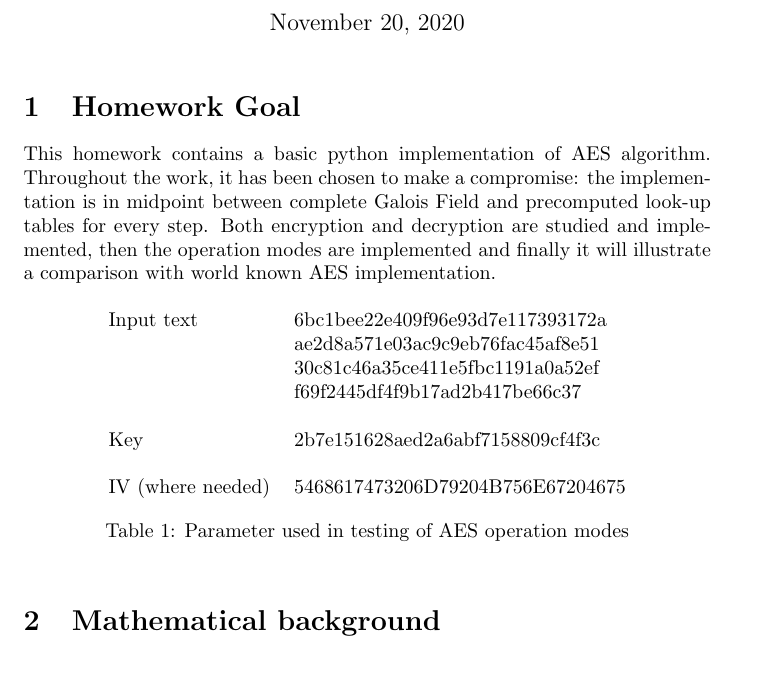
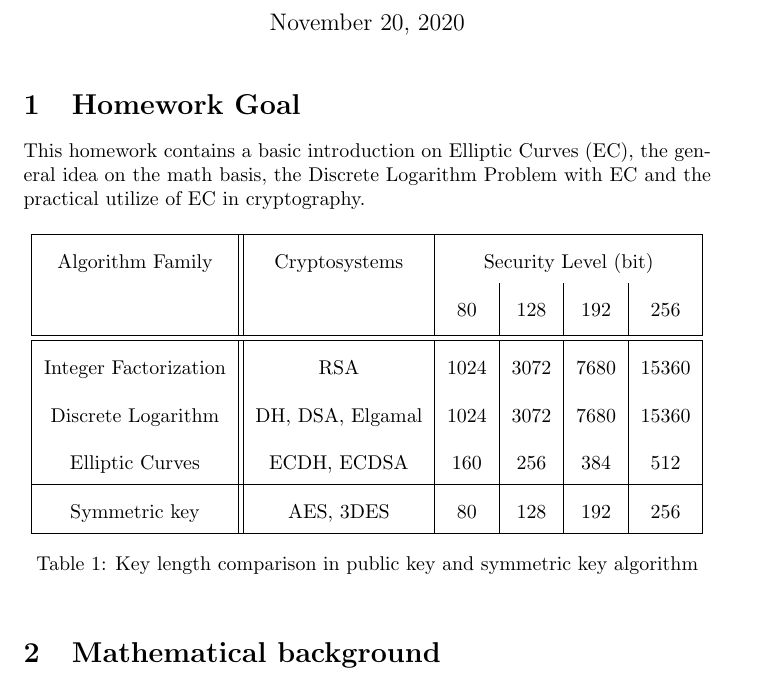
Before and after one commit to Prinzivalle/Computer_Network_Security, a LaTeX problem sheet (Homework4/Homework04_Prinzivalle.tex): part of page 1 of 2, cut so that both start at the same text. Compiled offline with pdfLaTeX.

Commit message:
latex added table comparison key length

```diff
--- a/Homework4/Homework04_Prinzivalle.tex
+++ b/Homework4/Homework04_Prinzivalle.tex
@@ -60,22 +60,28 @@
 
 \section{Homework Goal}
 
-This homework contains a basic python implementation of AES algorithm. Throughout the work, it has been chosen to make a compromise: the implementation is in midpoint between complete Galois Field and precomputed look-up tables for every step. Both encryption and decryption are studied and implemented, then the operation modes are implemented and finally it will illustrate a comparison with world known AES implementation.
+This homework contains a basic introduction on Elliptic Curves (EC), the general idea on the math basis, the Discrete Logarithm Problem with EC and the practical utilize of EC in cryptography.
+
+\renewcommand{\arraystretch}{2}
 
 \begin{table}[H]
 \begin{center}
-\begin{tabular}{ll}
-Input text &  6bc1bee22e409f96e93d7e117393172a\\
-	      &   ae2d8a571e03ac9c9eb76fac45af8e51\\
-	      &   30c81c46a35ce411e5fbc1191a0a52ef\\
-	      &   f69f2445df4f9b17ad2b417be66c37 \\
-\\
-Key & 2b7e151628aed2a6abf7158809cf4f3c\\
-\\
-IV (where needed) & 5468617473206D79204B756E67204675
+\begin{tabular}{ |c || c | c | c | c | c | c | }
+\hline
+  Algorithm Family & Cryptosystems & \multicolumn{4}{c |}{Security Level (bit)}\\
+   & & 80 & 128 & 192 & 256\\ [0.5ex]
+ \hline\hline
+   Integer Factorization & RSA & 1024 & 3072 & 7680 & 15360  \\
+
+   Discrete Logarithm & DH, DSA, Elgamal & 1024 & 3072 & 7680 & 15360  \\
+
+  Elliptic Curves & ECDH, ECDSA & 160 & 256 & 384 & 512  \\
+ \hline
+   Symmetric key & AES, 3DES &  80 & 128 & 192 & 256  \\
+ \hline
 \end{tabular}
-\caption{Parameter used in testing of AES operation modes}
-\label{tab:AESparameter}
+\caption{Key length comparison in public key and symmetric key algorithm}
+\label{tab:enc}
 \end{center}
 \end{table}
 
```
Also changed, not shown: Homework4/Homework04_Prinzivalle.pdf.
